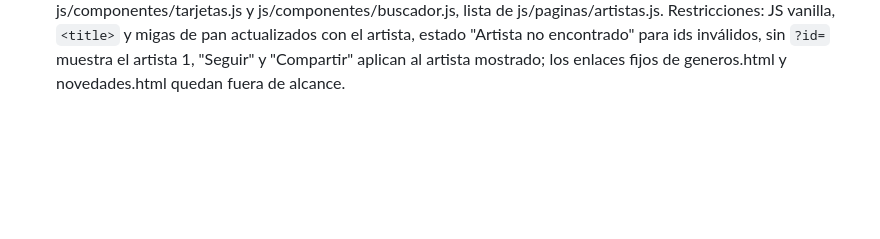
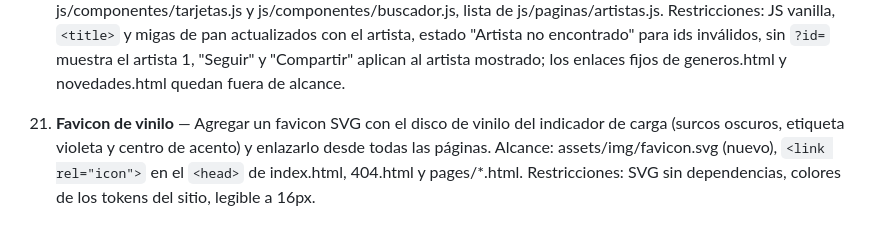
Before and after one commit to LuciaRivero/app-web-cliente-lucia-rivero, a Markdown page: docs/predictions.md, the part around the change. Drawn GitHub-style; blank space fills up the shorter version.

Commit message:
Add prediction for the vinyl favicon
Co-Authored-By: Claude Opus 5.5 <noreply@anthropic.com>

```diff
--- a/docs/predictions.md
+++ b/docs/predictions.md
@@ -37,3 +37,5 @@
 19. **Ítem del carrito en mobile** — Reorganizar en mobile la tarjeta de cada producto de la página Carrito: imagen a la izquierda, título y subtítulo con un botón de eliminar en forma de cruz arriba a la derecha, y abajo el selector de cantidad a la izquierda y el precio en color de acento a la derecha. Alcance: css/paginas/carrito.css (media query mobile), crearItem() en js/paginas/carrito.js. Restricciones: el escritorio no cambia, sin scroll horizontal desde 320px, se mantienen los `aria-label` y el manejo de foco existentes.
 
 20. **Perfil de artista dinámico** — Armar pages/producto.html según el parámetro `?id=` de la URL con los datos de artistas.json (nombre, género, imagen, bio, tracks y merch), y hacer que cada enlace generado desde los datos lleve al perfil de su artista. Alcance: js/datos/artistas.json (campos `bio` y `tracks`), pages/producto.html, js/paginas/producto.js, enlaces de tarjetas de artista, tarjetas de merch y resultados del buscador en js/componentes/tarjetas.js y js/componentes/buscador.js, lista de js/paginas/artistas.js. Restricciones: JS vanilla, `<title>` y migas de pan actualizados con el artista, estado "Artista no encontrado" para ids inválidos, sin `?id=` muestra el artista 1, "Seguir" y "Compartir" aplican al artista mostrado; los enlaces fijos de generos.html y novedades.html quedan fuera de alcance.
+
+22. **Favicon de vinilo** — Agregar un favicon SVG con el disco de vinilo del indicador de carga (surcos oscuros, etiqueta violeta y centro de acento) y enlazarlo desde todas las páginas. Alcance: assets/img/favicon.svg (nuevo), `<link rel="icon">` en el `<head>` de index.html, 404.html y pages/*.html. Restricciones: SVG sin dependencias, colores de los tokens del sitio, legible a 16px.
```
